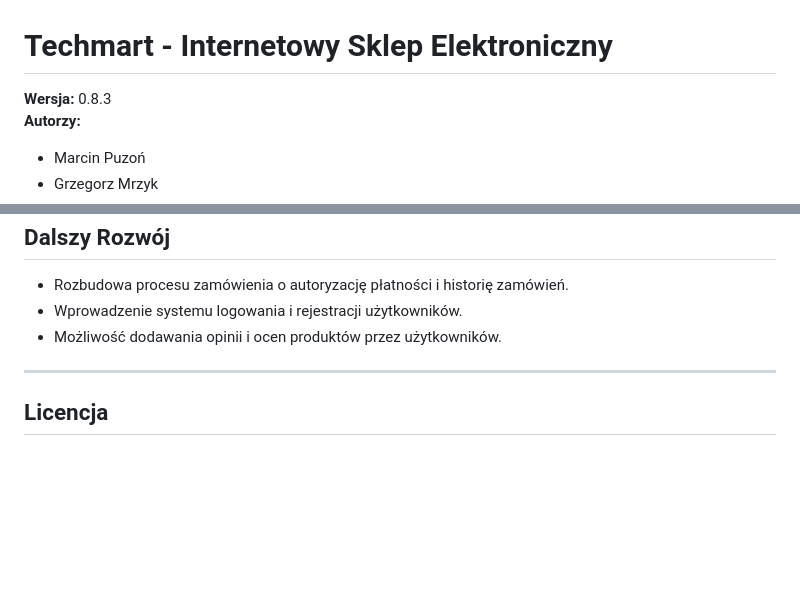
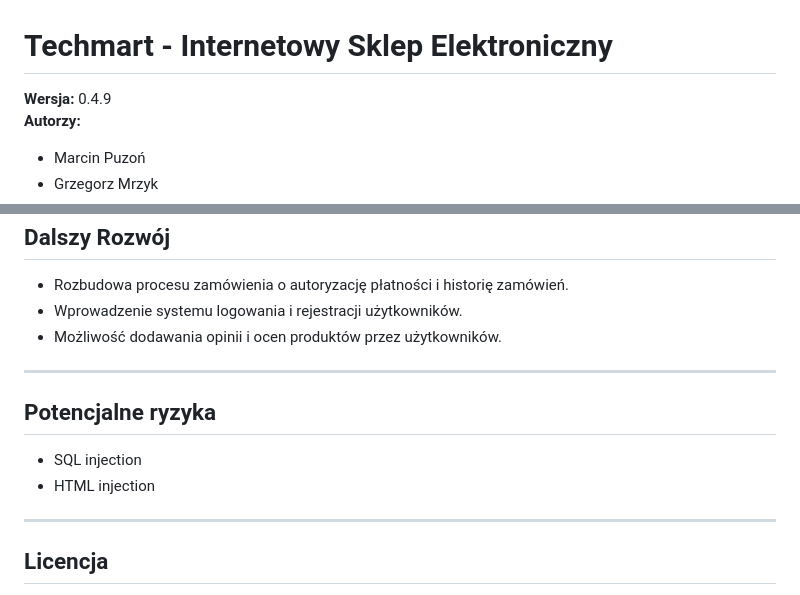
Before and after one commit to LukzoneR/strona-sklepu, a Markdown page: README.md, 2 parts joined by grey strips. Drawn GitHub-style; blank space fills up the shorter version.

```diff
--- a/README.md
+++ b/README.md
@@ -1,6 +1,6 @@
 # Techmart - Internetowy Sklep Elektroniczny
 
-**Wersja:** 0.8.3
+**Wersja:** 0.4.9
 **Autorzy:**
 - Marcin Puzoń
 - Grzegorz Mrzyk
@@ -70,6 +70,13 @@ Projekt **Techmart** składa się z następujących komponentów:
 
 ---
 
+## Potencjalne ryzyka
+
+- SQL injection
+- HTML injection
+
+---
+
 ## Licencja
 
 Projekt **Techmart** jest dostępny do użytku prywatnego. Wszelkie prawa do kodu są zastrzeżone przez autorów projektu.
```
